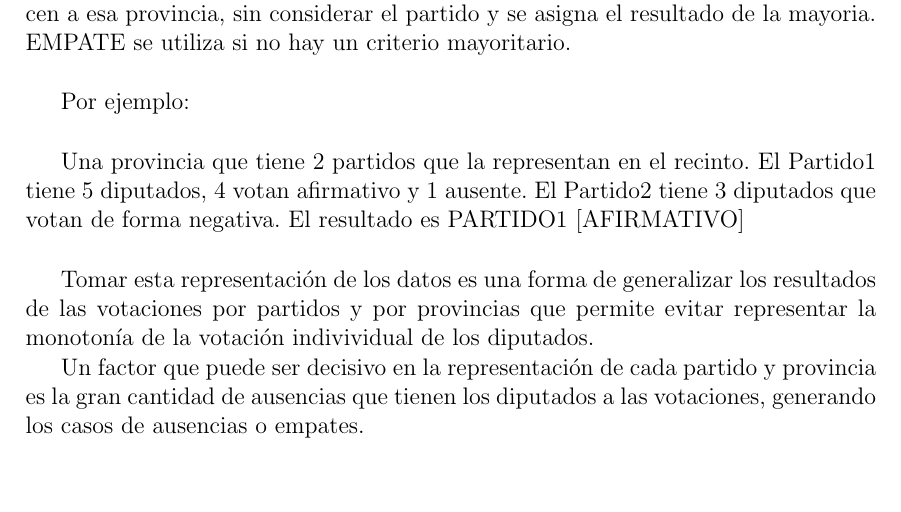
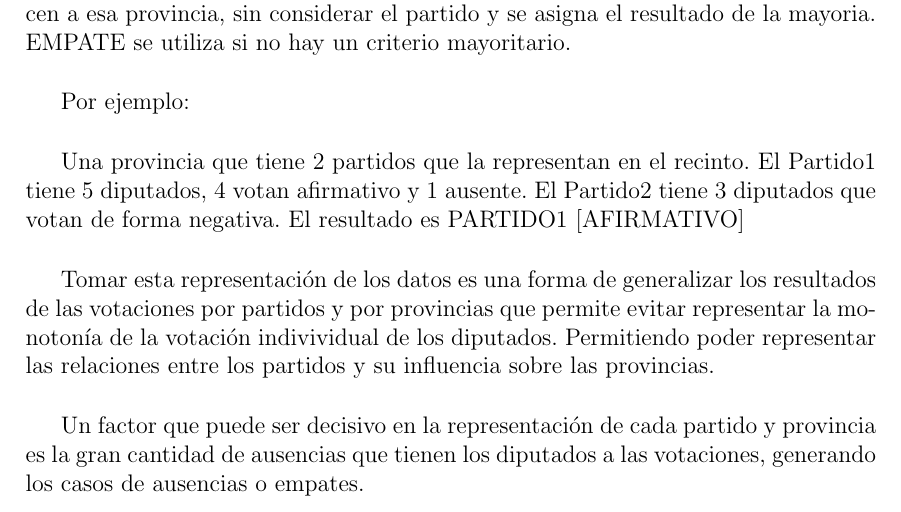
Before and after one commit to dhsantos/Reglas-de-Asociaci-n-y-Patrones-Secuenciales, a LaTeX document (tp/informe tecnico/template.tex): part of page 4 of 5, cut so that both start at the same text, the shorter picture padded with empty space. Compiled offline with pdfLaTeX.

Commit message:
actualizacion de informe 1

```diff
--- a/tp/informe tecnico/template.tex
+++ b/tp/informe tecnico/template.tex
@@ -135,7 +135,7 @@ Por ejemplo: \\
 
 Una provincia que tiene 2 partidos que la representan en el recinto. El Partido1 tiene 5 diputados, 4 votan afirmativo y 1 ausente. El Partido2 tiene 3 diputados que votan de forma negativa. El resultado es PARTIDO1 [AFIRMATIVO] \\
 
-Tomar esta representación de los datos es una forma de generalizar los resultados de las votaciones por partidos y por provincias que permite evitar representar la monotonía de la votación indivividual de los diputados.
+Tomar esta representación de los datos es una forma de generalizar los resultados de las votaciones por partidos y por provincias que permite evitar representar la monotonía de la votación indivividual de los diputados. Permitiendo poder representar las relaciones entre los partidos y su influencia sobre las provincias.\\
 
 Un factor que puede ser decisivo en la representación de cada partido y provincia es la gran cantidad de ausencias que tienen los diputados a las votaciones, generando los casos de ausencias o empates.
 
```
